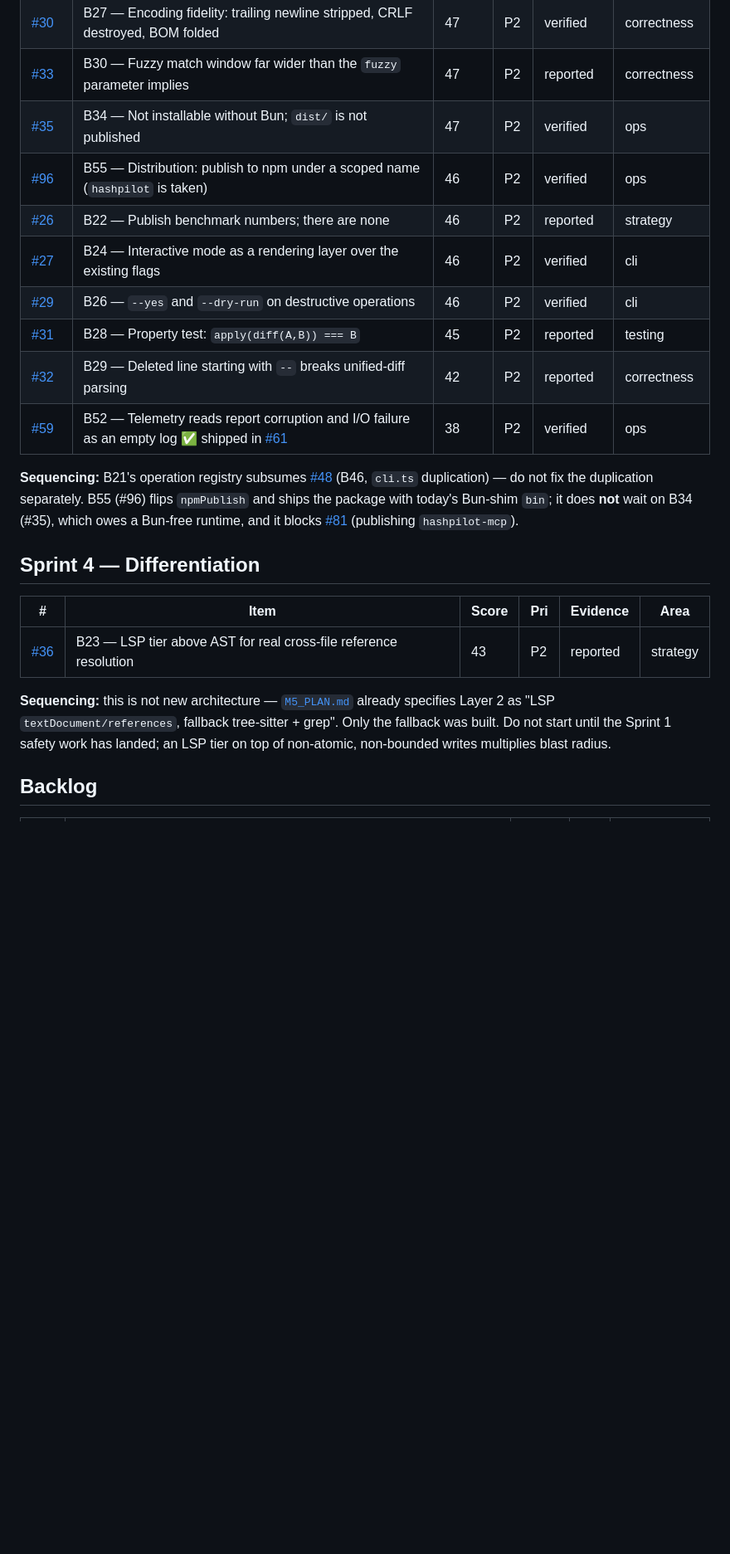
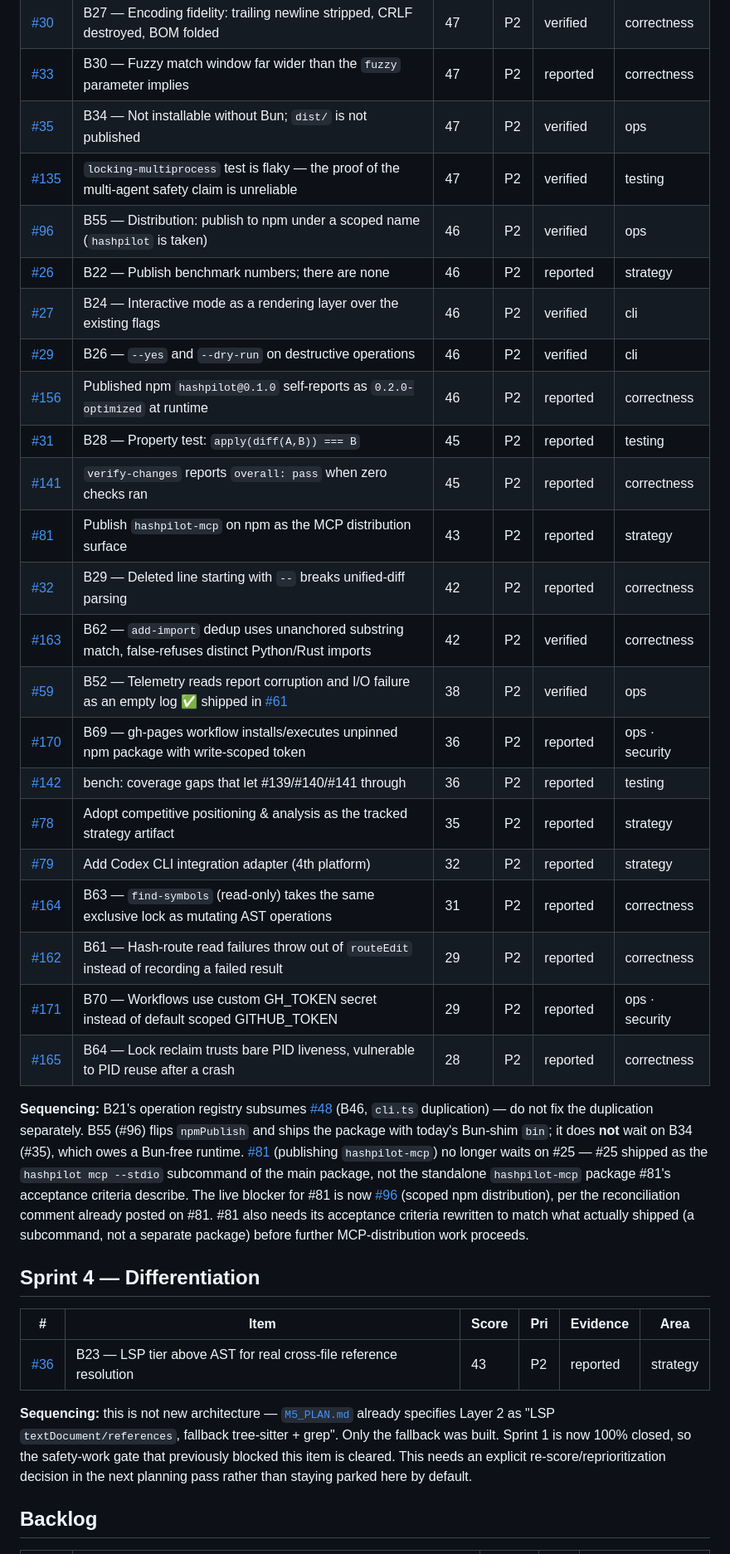
Before and after one commit to bigknoxy/HashPilot, a Markdown page: ROADMAP.md, the part around one of its changes. Shown at 83% size. Rendered like a GitHub page; blank space fills up the shorter version.

```diff
--- a/ROADMAP.md
+++ b/ROADMAP.md
@@ -70,15 +69,28 @@ Catching up to what competitors already ship: MCP distribution, interactivity, p
 | [#30](../../issues/30) | B27 — Encoding fidelity: trailing newline stripped, CRLF destroyed, BOM folded | 47 | P2 | verified | correctness |
 | [#33](../../issues/33) | B30 — Fuzzy match window far wider than the `fuzzy` parameter implies | 47 | P2 | reported | correctness |
 | [#35](../../issues/35) | B34 — Not installable without Bun; `dist/` is not published | 47 | P2 | verified | ops |
+| [#135](../../issues/135) | `locking-multiprocess` test is flaky — the proof of the multi-agent safety claim is unreliable | 47 | P2 | verified | testing |
 | [#96](../../issues/96) | B55 — Distribution: publish to npm under a scoped name (`hashpilot` is taken) | 46 | P2 | verified | ops |
 | [#26](../../issues/26) | B22 — Publish benchmark numbers; there are none | 46 | P2 | reported | strategy |
 | [#27](../../issues/27) | B24 — Interactive mode as a rendering layer over the existing flags | 46 | P2 | verified | cli |
 | [#29](../../issues/29) | B26 — `--yes` and `--dry-run` on destructive operations | 46 | P2 | verified | cli |
+| [#156](../../issues/156) | Published npm `hashpilot@0.1.0` self-reports as `0.2.0-optimized` at runtime | 46 | P2 | reported | correctness |
 | [#31](../../issues/31) | B28 — Property test: `apply(diff(A,B)) === B` | 45 | P2 | reported | testing |
+| [#141](../../issues/141) | `verify-changes` reports `overall: pass` when zero checks ran | 45 | P2 | reported | correctness |
+| [#81](../../issues/81) | Publish `hashpilot-mcp` on npm as the MCP distribution surface | 43 | P2 | reported | strategy |
 | [#32](../../issues/32) | B29 — Deleted line starting with `--` breaks unified-diff parsing | 42 | P2 | reported | correctness |
+| [#163](../../issues/163) | B62 — `add-import` dedup uses unanchored substring match, false-refuses distinct Python/Rust imports | 42 | P2 | verified | correctness |
 | [#59](../../issues/59) | B52 — Telemetry reads report corruption and I/O failure as an empty log ✅ shipped in [#61](../../pull/61) | 38 | P2 | verified | ops |
+| [#170](../../issues/170) | B69 — gh-pages workflow installs/executes unpinned npm package with write-scoped token | 36 | P2 | reported | ops · security |
+| [#142](../../issues/142) | bench: coverage gaps that let #139/#140/#141 through | 36 | P2 | reported | testing |
+| [#78](../../issues/78) | Adopt competitive positioning & analysis as the tracked strategy artifact | 35 | P2 | reported | strategy |
+| [#79](../../issues/79) | Add Codex CLI integration adapter (4th platform) | 32 | P2 | reported | strategy |
+| [#164](../../issues/164) | B63 — `find-symbols` (read-only) takes the same exclusive lock as mutating AST operations | 31 | P2 | reported | correctness |
+| [#162](../../issues/162) | B61 — Hash-route read failures throw out of `routeEdit` instead of recording a failed result | 29 | P2 | reported | correctness |
+| [#171](../../issues/171) | B70 — Workflows use custom GH_TOKEN secret instead of default scoped GITHUB_TOKEN | 29 | P2 | reported | ops · security |
+| [#165](../../issues/165) | B64 — Lock reclaim trusts bare PID liveness, vulnerable to PID reuse after a crash | 28 | P2 | reported | correctness |
 
-**Sequencing:** B21's operation registry subsumes [#48](../../issues/48) (B46, `cli.ts` duplication) — do not fix the duplication separately. B55 (#96) flips `npmPublish` and ships the package with today's Bun-shim `bin`; it does **not** wait on B34 (#35), which owes a Bun-free runtime, and it blocks [#81](../../issues/81) (publishing `hashpilot-mcp`).
+**Sequencing:** B21's operation registry subsumes [#48](../../issues/48) (B46, `cli.ts` duplication) — do not fix the duplication separately. B55 (#96) flips `npmPublish` and ships the package with today's Bun-shim `bin`; it does **not** wait on B34 (#35), which owes a Bun-free runtime. [#81](../../issues/81) (publishing `hashpilot-mcp`) no longer waits on #25 — #25 shipped as the `hashpilot mcp --stdio` subcommand of the main package, not the standalone `hashpilot-mcp` package #81's acceptance criteria describe. The live blocker for #81 is now [#96](../../issues/96) (scoped npm distribution), per the reconciliation comment already posted on #81. #81 also needs its acceptance criteria rewritten to match what actually shipped (a subcommand, not a separate package) before further MCP-distribution work proceeds.
 
 ## Sprint 4 — Differentiation
 
@@ -86,7 +98,7 @@ Catching up to what competitors already ship: MCP distribution, interactivity, p
 |---|------|-------|-----|----------|------|
 | [#36](../../issues/36) | B23 — LSP tier above AST for real cross-file reference resolution | 43 | P2 | reported | strategy |
 
-**Sequencing:** this is not new architecture — [`M5_PLAN.md`](M5_PLAN.md) already specifies Layer 2 as "LSP `textDocument/references`, fallback tree-sitter + grep". Only the fallback was built. Do not start until the Sprint 1 safety work has landed; an LSP tier on top of non-atomic, non-bounded writes multiplies blast radius.
+**Sequencing:** this is not new architecture — [`M5_PLAN.md`](M5_PLAN.md) already specifies Layer 2 as "LSP `textDocument/references`, fallback tree-sitter + grep". Only the fallback was built. Sprint 1 is now 100% closed, so the safety-work gate that previously blocked this item is cleared. This needs an explicit re-score/reprioritization decision in the next planning pass rather than staying parked here by default.
 
 ## Backlog
 
```
Also changed, not shown: other parts of ROADMAP.md (+29 -21 lines).
